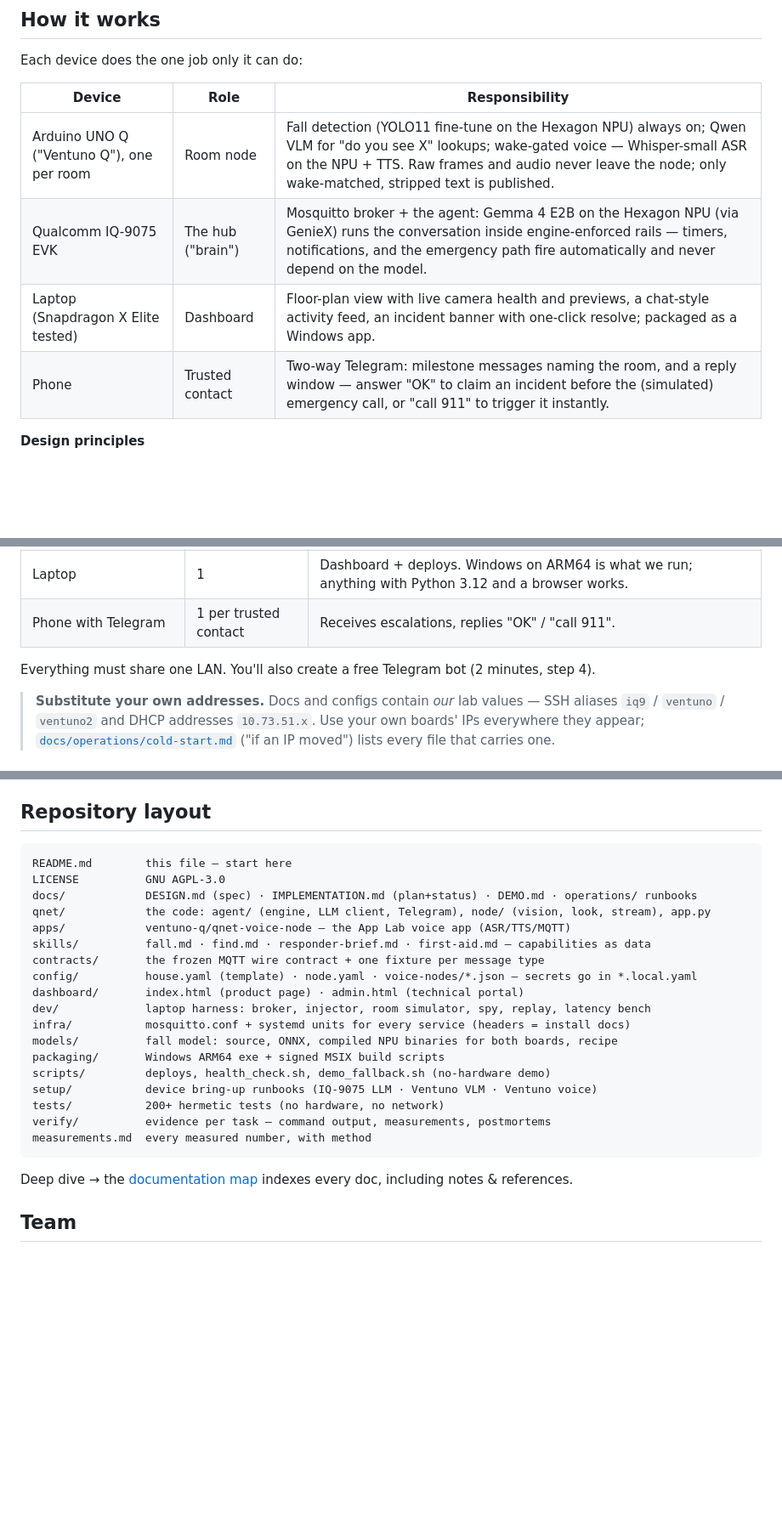
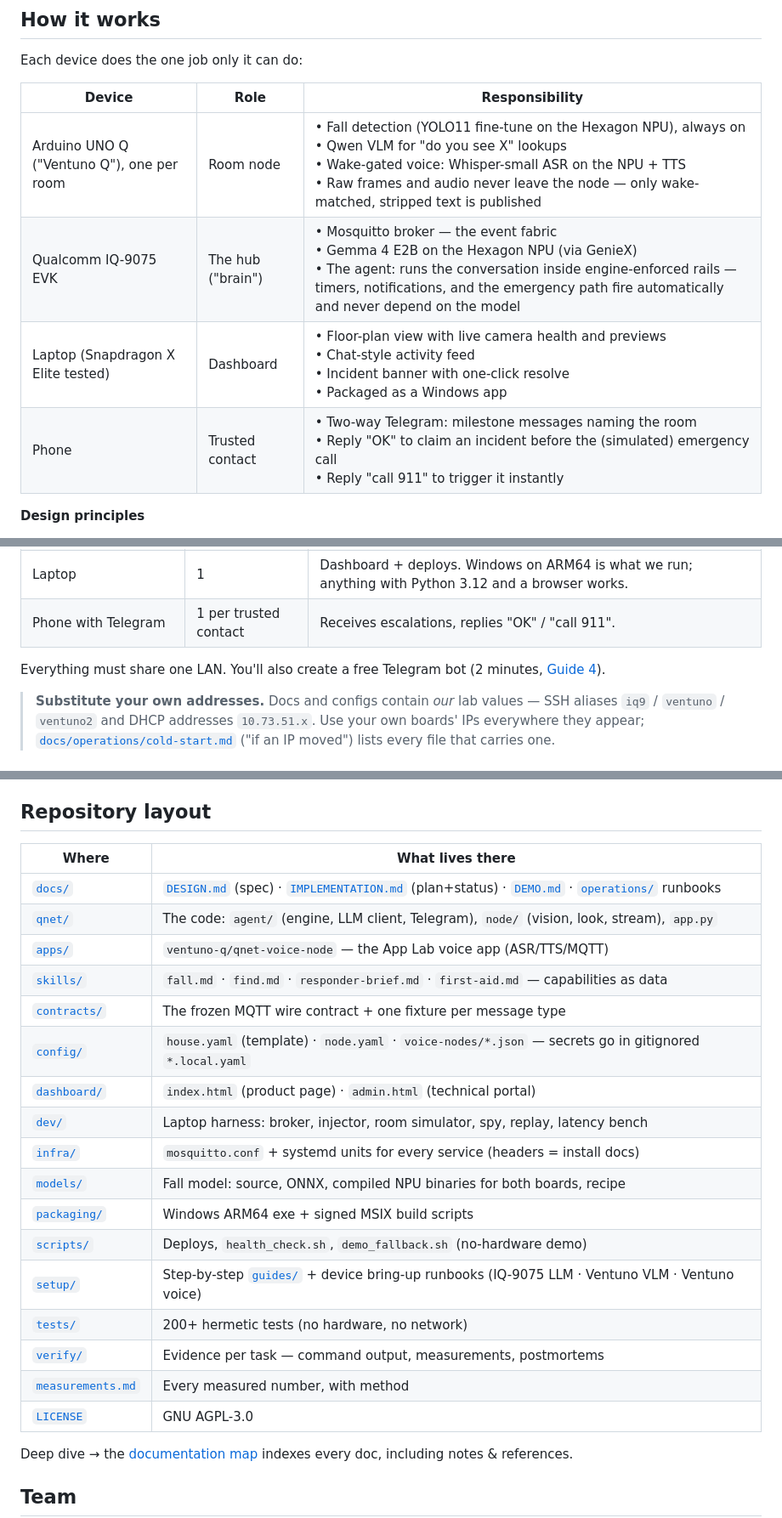
Before and after one commit to qnethome2026-oss/QNet-Home, a Markdown page: README.md, 3 parts joined by grey strips. Shown at 85% size. GitHub-like rendering; blank space fills up the shorter version.

Commit message:
README: every path clickable, every multi-item table cell bulleted
The repository-layout code fence becomes a linked table (a fence can't be
clicked on GitHub); bare tool mentions (inject.py, vision_tuner.py,
voice_bench.py, demo_fallback.sh, broker.py, health_check.sh,
dashboard/index.html) become links; "step 4" points at Guide 4; the
how-it-works and what-runs-where tables carry one bullet per item instead
of semicolon/middot runs. All links verified resolving.

Co-Authored-By: Claude Fable 5 <noreply@anthropic.com>

````diff
--- a/README.md
+++ b/README.md
@@ -15,10 +15,10 @@ Each device does the one job only it can do:
 
 | Device | Role | Responsibility |
 | --- | --- | --- |
-| Arduino UNO Q ("Ventuno Q"), one per room | Room node | Fall detection (YOLO11 fine-tune on the Hexagon NPU) always on; Qwen VLM for "do you see X" lookups; wake-gated voice — Whisper-small ASR on the NPU + TTS. Raw frames and audio never leave the node; only wake-matched, stripped text is published. |
-| Qualcomm IQ-9075 EVK | The hub ("brain") | Mosquitto broker + the agent: Gemma 4 E2B on the Hexagon NPU (via GenieX) runs the conversation inside engine-enforced rails — timers, notifications, and the emergency path fire automatically and never depend on the model. |
-| Laptop (Snapdragon X Elite tested) | Dashboard | Floor-plan view with live camera health and previews, a chat-style activity feed, an incident banner with one-click resolve; packaged as a Windows app. |
-| Phone | Trusted contact | Two-way Telegram: milestone messages naming the room, and a reply window — answer "OK" to claim an incident before the (simulated) emergency call, or "call 911" to trigger it instantly. |
+| Arduino UNO Q ("Ventuno Q"), one per room | Room node | • Fall detection (YOLO11 fine-tune on the Hexagon NPU), always on<br>• Qwen VLM for "do you see X" lookups<br>• Wake-gated voice: Whisper-small ASR on the NPU + TTS<br>• Raw frames and audio never leave the node — only wake-matched, stripped text is published |
+| Qualcomm IQ-9075 EVK | The hub ("brain") | • Mosquitto broker — the event fabric<br>• Gemma 4 E2B on the Hexagon NPU (via GenieX)<br>• The agent: runs the conversation inside engine-enforced rails — timers, notifications, and the emergency path fire automatically and never depend on the model |
+| Laptop (Snapdragon X Elite tested) | Dashboard | • Floor-plan view with live camera health and previews<br>• Chat-style activity feed<br>• Incident banner with one-click resolve<br>• Packaged as a Windows app |
+| Phone | Trusted contact | • Two-way Telegram: milestone messages naming the room<br>• Reply "OK" to claim an incident before the (simulated) emergency call<br>• Reply "call 911" to trigger it instantly |
 
 **Design principles**
 
@@ -38,7 +38,7 @@ Each device does the one job only it can do:
 | Laptop | 1 | Dashboard + deploys. Windows on ARM64 is what we run; anything with Python 3.12 and a browser works. |
 | Phone with Telegram | 1 per trusted contact | Receives escalations, replies "OK" / "call 911". |
 
-Everything must share one LAN. You'll also create a free Telegram bot (2 minutes, step 4).
+Everything must share one LAN. You'll also create a free Telegram bot (2 minutes, [Guide 4](setup/guides/04-telegram.md)).
 
 > **Substitute your own addresses.** Docs and configs contain *our* lab values — SSH aliases `iq9` / `ventuno` / `ventuno2` and DHCP addresses `10.73.51.x`. Use your own boards' IPs everywhere they appear; [`docs/operations/cold-start.md`](docs/operations/cold-start.md) ("if an IP moved") lists every file that carries one.
 
@@ -86,26 +86,25 @@ The full presentation script, timer pacing, and the honest real-vs-simulated car
 
 ## Repository layout
 
-```
-README.md        this file — start here
-LICENSE          GNU AGPL-3.0
-docs/            DESIGN.md (spec) · IMPLEMENTATION.md (plan+status) · DEMO.md · operations/ runbooks
-qnet/            the code: agent/ (engine, LLM client, Telegram), node/ (vision, look, stream), app.py
-apps/            ventuno-q/qnet-voice-node — the App Lab voice app (ASR/TTS/MQTT)
-skills/          fall.md · find.md · responder-brief.md · first-aid.md — capabilities as data
-contracts/       the frozen MQTT wire contract + one fixture per message type
-config/          house.yaml (template) · node.yaml · voice-nodes/*.json — secrets go in *.local.yaml
-dashboard/       index.html (product page) · admin.html (technical portal)
-dev/             laptop harness: broker, injector, room simulator, spy, replay, latency bench
-infra/           mosquitto.conf + systemd units for every service (headers = install docs)
-models/          fall model: source, ONNX, compiled NPU binaries for both boards, recipe
-packaging/       Windows ARM64 exe + signed MSIX build scripts
-scripts/         deploys, health_check.sh, demo_fallback.sh (no-hardware demo)
-setup/           device bring-up runbooks (IQ-9075 LLM · Ventuno VLM · Ventuno voice)
-tests/           200+ hermetic tests (no hardware, no network)
-verify/          evidence per task — command output, measurements, postmortems
-measurements.md  every measured number, with method
-```
+| Where | What lives there |
+| --- | --- |
+| [`docs/`](docs/README.md) | [`DESIGN.md`](docs/DESIGN.md) (spec) · [`IMPLEMENTATION.md`](docs/IMPLEMENTATION.md) (plan+status) · [`DEMO.md`](docs/DEMO.md) · [`operations/`](docs/operations/) runbooks |
+| [`qnet/`](qnet/) | The code: `agent/` (engine, LLM client, Telegram), `node/` (vision, look, stream), `app.py` |
+| [`apps/`](apps/ventuno-q/qnet-voice-node/) | `ventuno-q/qnet-voice-node` — the App Lab voice app (ASR/TTS/MQTT) |
+| [`skills/`](skills/) | `fall.md` · `find.md` · `responder-brief.md` · `first-aid.md` — capabilities as data |
+| [`contracts/`](contracts/) | The frozen MQTT wire contract + one fixture per message type |
+| [`config/`](config/) | `house.yaml` (template) · `node.yaml` · `voice-nodes/*.json` — secrets go in gitignored `*.local.yaml` |
+| [`dashboard/`](dashboard/) | `index.html` (product page) · `admin.html` (technical portal) |
+| [`dev/`](dev/) | Laptop harness: broker, injector, room simulator, spy, replay, latency bench |
+| [`infra/`](infra/) | `mosquitto.conf` + systemd units for every service (headers = install docs) |
+| [`models/`](models/fall-detection/) | Fall model: source, ONNX, compiled NPU binaries for both boards, recipe |
+| [`packaging/`](packaging/) | Windows ARM64 exe + signed MSIX build scripts |
+| [`scripts/`](scripts/) | Deploys, `health_check.sh`, `demo_fallback.sh` (no-hardware demo) |
+| [`setup/`](setup/README.md) | Step-by-step [`guides/`](setup/guides/01-laptop.md) + device bring-up runbooks (IQ-9075 LLM · Ventuno VLM · Ventuno voice) |
+| [`tests/`](tests/) | 200+ hermetic tests (no hardware, no network) |
+| [`verify/`](verify/) | Evidence per task — command output, measurements, postmortems |
+| [`measurements.md`](measurements.md) | Every measured number, with method |
+| [`LICENSE`](LICENSE) | GNU AGPL-3.0 |
 
 Deep dive → the [documentation map](docs/README.md) indexes every doc, including notes & references.
 
````
Also changed, not shown: other parts of README.md (+13 -13 lines).
